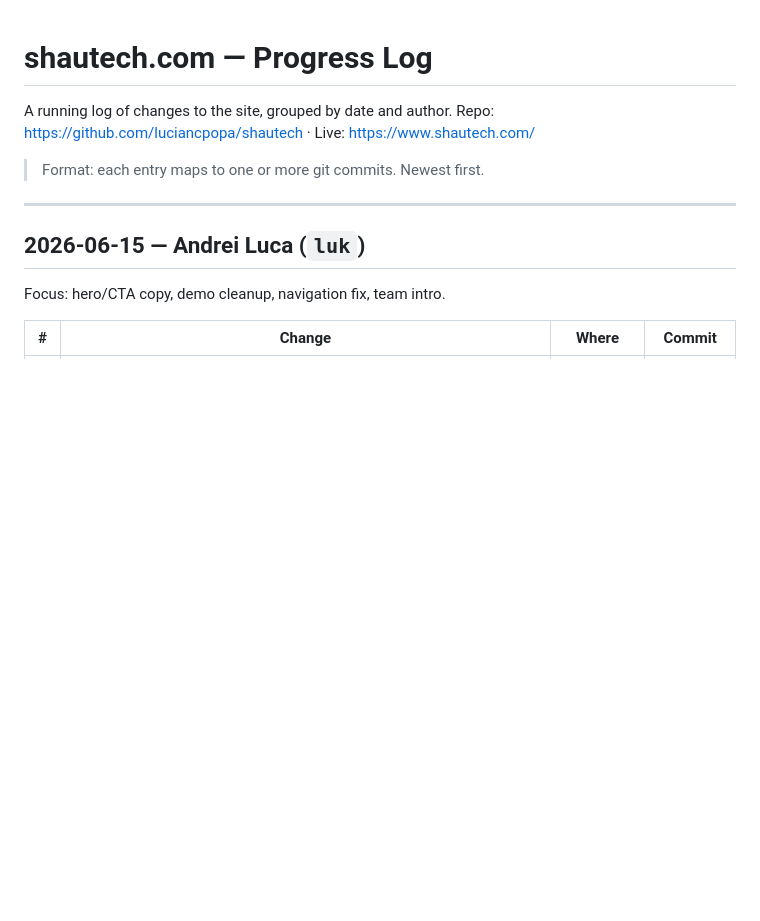
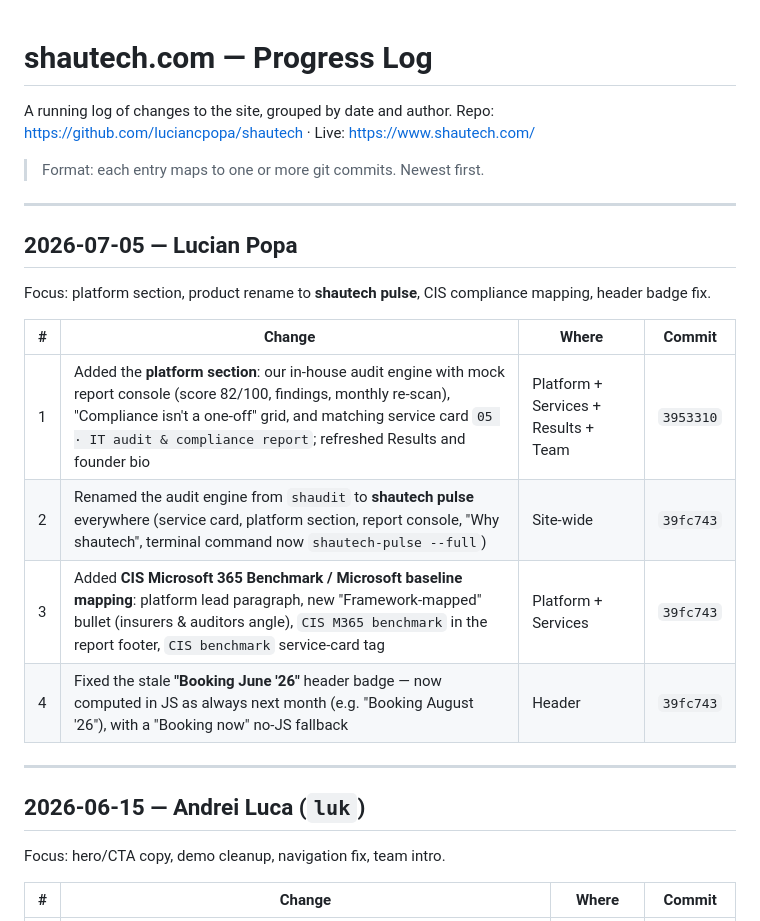
Before and after one commit to luciancpopa/shautech, a Markdown page: Progress.md, the part around one of its changes. GitHub-like rendering; blank space fills up the shorter version.

Commit message:
Log 2026-07-05 changes in Progress.md

```diff
--- a/Progress.md
+++ b/Progress.md
@@ -4,6 +4,19 @@ A running log of changes to the site, grouped by date and author.
 Repo: <https://github.com/luciancpopa/shautech> · Live: <https://www.shautech.com/>
 
 > Format: each entry maps to one or more git commits. Newest first.
+
+---
+
+## 2026-07-05 — Lucian Popa
+
+Focus: platform section, product rename to **shautech pulse**, CIS compliance mapping, header badge fix.
+
+| # | Change | Where | Commit |
+|---|--------|-------|--------|
+| 1 | Added the **platform section**: our in-house audit engine with mock report console (score 82/100, findings, monthly re-scan), "Compliance isn't a one-off" grid, and matching service card `05 · IT audit & compliance report`; refreshed Results and founder bio | Platform + Services + Results + Team | `3953310` |
+| 2 | Renamed the audit engine from `shaudit` to **shautech pulse** everywhere (service card, platform section, report console, "Why shautech", terminal command now `shautech-pulse --full`) | Site-wide | `39fc743` |
+| 3 | Added **CIS Microsoft 365 Benchmark / Microsoft baseline mapping**: platform lead paragraph, new "Framework-mapped" bullet (insurers & auditors angle), `CIS M365 benchmark` in the report footer, `CIS benchmark` service-card tag | Platform + Services | `39fc743` |
+| 4 | Fixed the stale **"Booking June '26"** header badge — now computed in JS as always next month (e.g. "Booking August '26"), with a "Booking now" no-JS fallback | Header | `39fc743` |
 
 ---
 
```
Also changed, not shown: other parts of Progress.md (+1 -1 lines).
